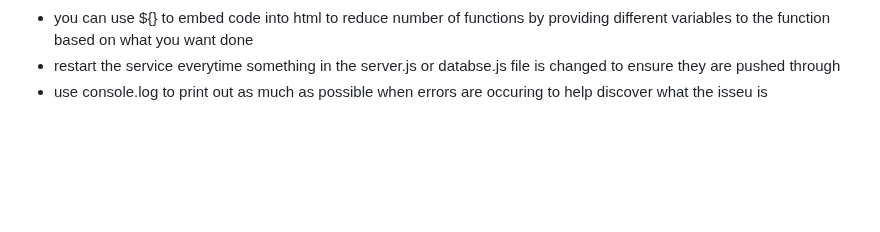
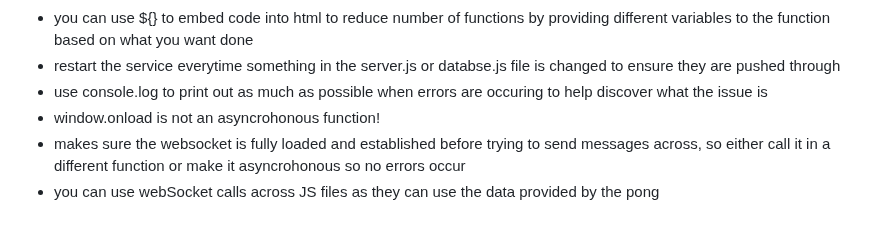
Before and after one commit to JaredHGray/startup, a Markdown page: README/README.md, the part around the change. Rendered like a GitHub page; blank space fills up the shorter version.

Commit message:
webSocket notes

```diff
--- a/README/README.md
+++ b/README/README.md
@@ -84,4 +84,7 @@ Have you ever debated with your friends about who knows the most random fun fact
     - the -1 means descending order and +1 means ascending order
 - you can use ${} to embed code into html to reduce number of functions by providing different variables to the function based on what you want done
 - restart the service everytime something in the server.js or databse.js file is changed to ensure they are pushed through
-- use console.log to print out as much as possible when errors are occuring to help discover what the isseu is
+- use console.log to print out as much as possible when errors are occuring to help discover what the issue is
+- window.onload is not an asyncrohonous function!
+- makes sure the websocket is fully loaded and established before trying to send messages across, so either call it in a different function or make it asyncrohonous so no errors occur
+- you can use webSocket calls across JS files as they can use the data provided by the pong
```
